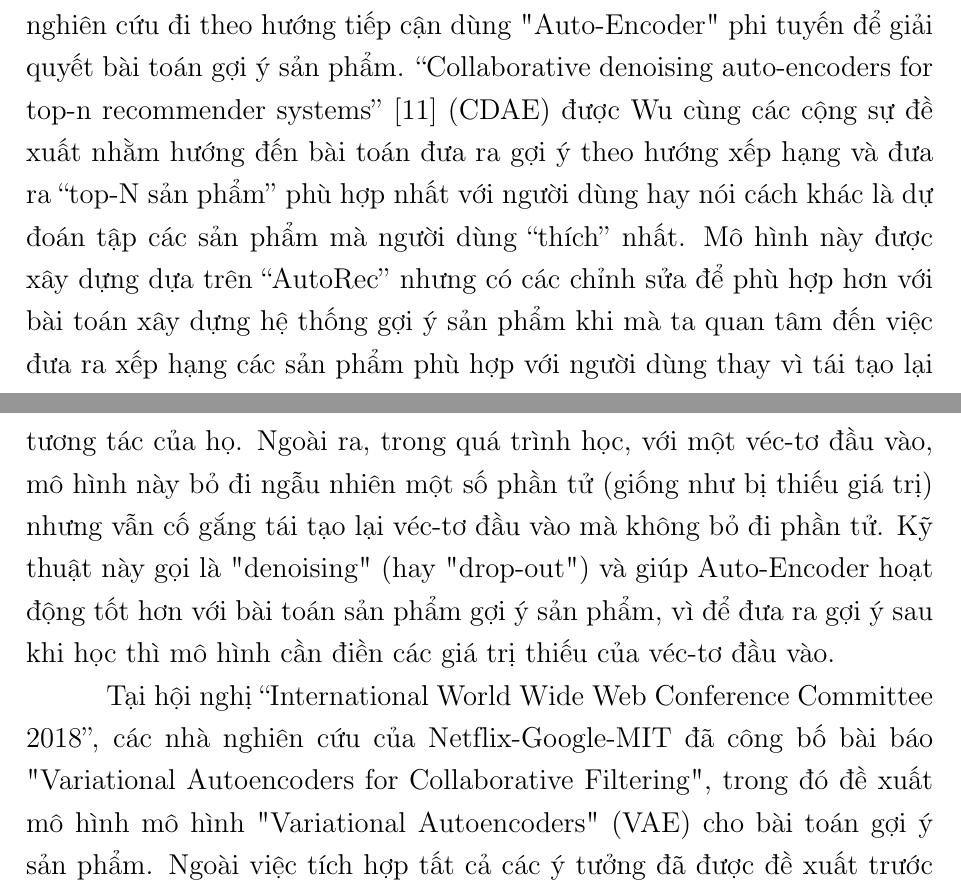
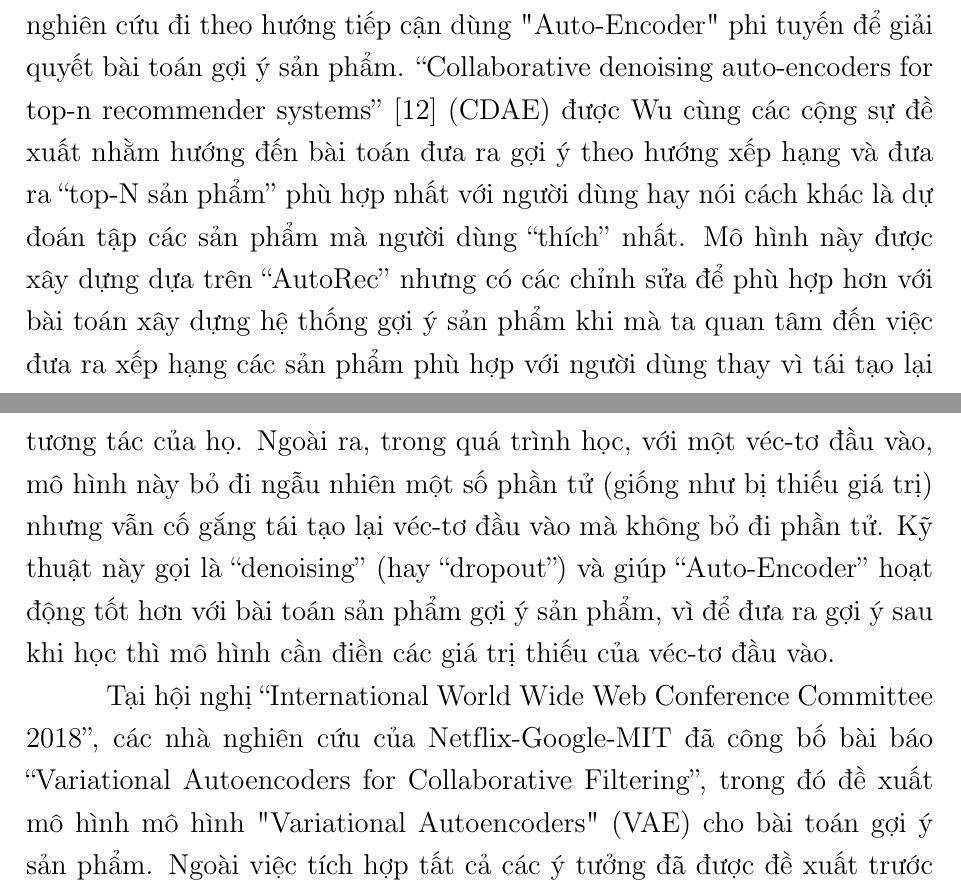
Before and after one commit to ducanh2505/VAEs, a LaTeX thesis (Thesis/main.tex, which reads Thesis/Chapter1/chapter1.tex): two parts of pages 19 and 20 of 87, joined at a grey line, cut so that both start at the same text. Compiled offline with pdfLaTeX.

Commit message:
Update chapter1.tex

```diff
--- a/Thesis/Chapter1/chapter1.tex
+++ b/Thesis/Chapter1/chapter1.tex
@@ -143,9 +143,9 @@ Sau khi mô hình ``AutoRec'' được công bố, đã có nhiều công trình
 ``Collaborative denoising auto-encoders for top-n recommender systems'' \cite{cdae} (CDAE) được Wu cùng các cộng sự đề xuất nhằm hướng đến bài toán đưa ra gợi ý theo hướng xếp hạng và đưa ra ``top-N sản phẩm'' phù hợp nhất với người dùng hay nói cách khác là dự đoán tập các sản phẩm mà người dùng ``thích'' nhất.
 Mô hình này được xây dựng dựa trên ``AutoRec'' nhưng có các chỉnh sửa để phù hợp hơn với bài toán xây dựng hệ thống gợi ý sản phẩm khi mà ta quan tâm đến việc đưa ra xếp hạng các sản phẩm phù hợp với người dùng thay vì tái tạo lại tương tác của họ.
 Ngoài ra, trong quá trình học, với một véc-tơ đầu vào, mô hình này bỏ đi ngẫu nhiên một số phần tử (giống như bị thiếu giá trị) nhưng vẫn cố gắng tái tạo lại véc-tơ đầu vào mà không bỏ đi phần tử.
-Kỹ thuật này gọi là "denoising" (hay "drop-out") và giúp Auto-Encoder hoạt động tốt hơn với bài toán sản phẩm gợi ý sản phẩm, vì để đưa ra gợi ý sau khi học thì mô hình cần điền các giá trị thiếu của véc-tơ đầu vào.
+Kỹ thuật này gọi là ``denoising'' (hay ``dropout'') và giúp ``Auto-Encoder'' hoạt động tốt hơn với bài toán sản phẩm gợi ý sản phẩm, vì để đưa ra gợi ý sau khi học thì mô hình cần điền các giá trị thiếu của véc-tơ đầu vào.
 
 % Ngoài ra, CDAE còn cải tiến từ ``AutoRec'' đó là thêm ``nhiễu'' vào dữ liệu huấn luyện nhằm giúp mô hình tránh được tình trạng ``Over-fitting'' (là trình trạng mà mô hình học ``tủ'' trên tập dữ liệu được huấn luyện nên mô hình đạt kết quả thấp trên các tập dữ liệu kiểm định), thường gặp phải khi huấn luyện mạng nơ-ron với hàm kích hoạt phi tuyến.
-Tại hội nghị “International World Wide Web Conference Committee 2018”, các nhà nghiên cứu của Netflix-Google-MIT đã công bố bài báo "Variational Autoencoders for Collaborative Filtering", trong đó đề xuất mô hình mô hình "Variational Autoencoders" (VAE) cho bài toán gợi ý sản phẩm.
-Ngoài việc tích hợp tất cả các ý tưởng đã được đề xuất trước đó (dùng hàm phi tuyến, dùng kỹ thuật "denoising" trong quá trình huấn luyện, hướng mô hình học được vào mục đích xếp hạng các sản phẩm), VAE giúp chống hiện tượng overfitting (hiện tượng "học tủ" trên tập huấn luyện nhưng dự đoán không tốt với dữ liệu ngoài tập huấn luyện) tốt hơn bằng cách: từ một véc-tơ đầu vào, VAE không tính ra một véc-tơ đặc trưng cố định như Auto-Encoder thông thường mà VAE ước lượng phân bố xác suất của véc-tơ đặc trưng (nghĩa là có sự không chắc chắn, và sự không chắc chắn này có thể giúp VAE chống được "overfitting").
+Tại hội nghị ``International World Wide Web Conference Committee 2018'', các nhà nghiên cứu của Netflix-Google-MIT đã công bố bài báo ``Variational Autoencoders for Collaborative Filtering'', trong đó đề xuất mô hình mô hình "Variational Autoencoders" (VAE) cho bài toán gợi ý sản phẩm.
+Ngoài việc tích hợp tất cả các ý tưởng đã được đề xuất trước đó (dùng hàm phi tuyến, dùng kỹ thuật ``denoising'' trong quá trình huấn luyện, hướng mô hình học được vào mục đích xếp hạng các sản phẩm), VAE giúp chống hiện tượng overfitting (hiện tượng "học tủ" trên tập huấn luyện nhưng dự đoán không tốt với dữ liệu ngoài tập huấn luyện) tốt hơn bằng cách: từ một véc-tơ đầu vào, VAE không tính ra một véc-tơ đặc trưng cố định như Auto-Encoder thông thường mà VAE ước lượng phân bố xác suất của véc-tơ đặc trưng (nghĩa là có sự không chắc chắn, và sự không chắc chắn này có thể giúp VAE chống được "overfitting").
 Điều này giúp VAE đạt được kết quả tốt hơn so với các mô hình Auto-Encoder trước đó trên các tập dữ liệu được bài báo thử nghiệm.
```
Also changed, not shown: Thesis/Chapter1/chapter1.tex (6 more changed lines).
